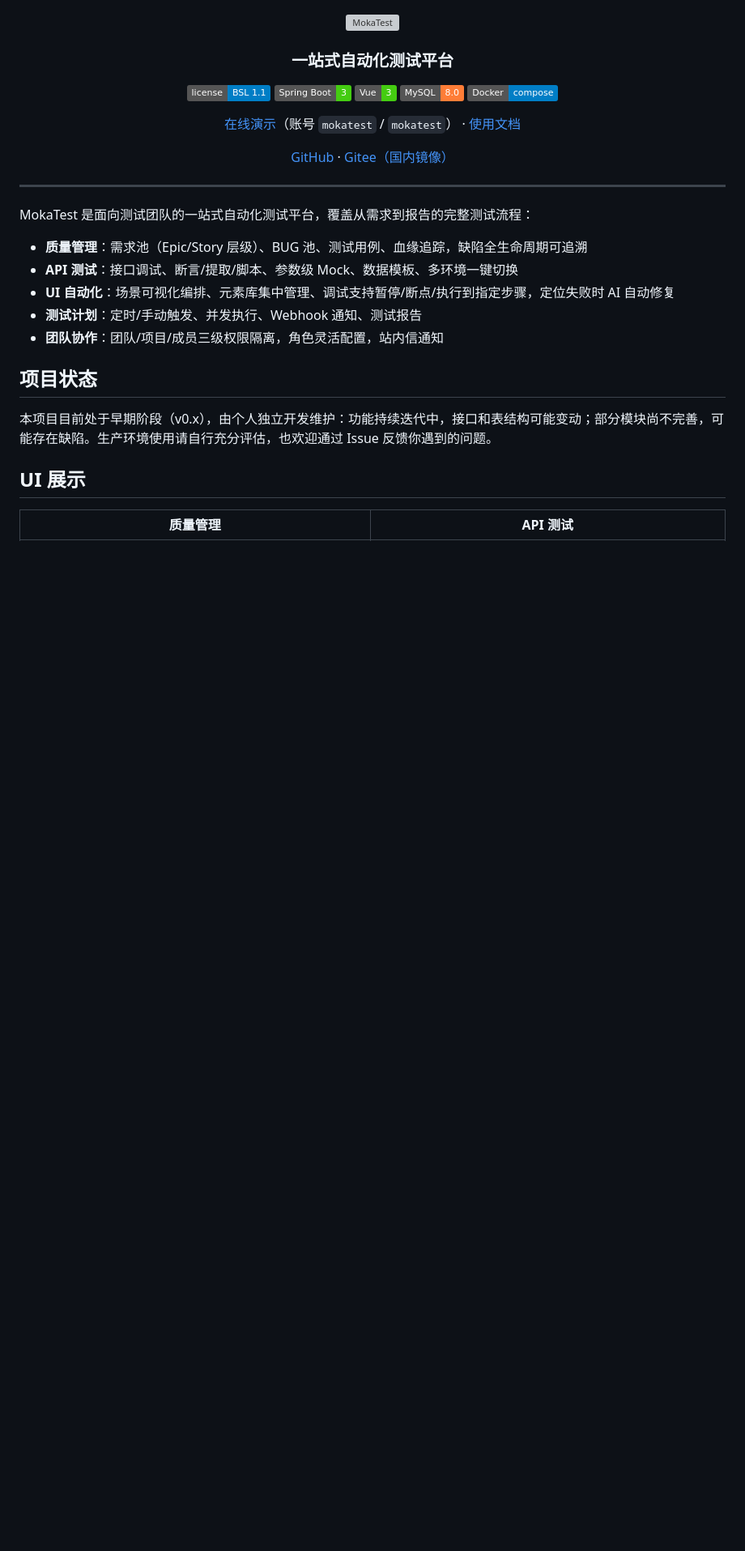
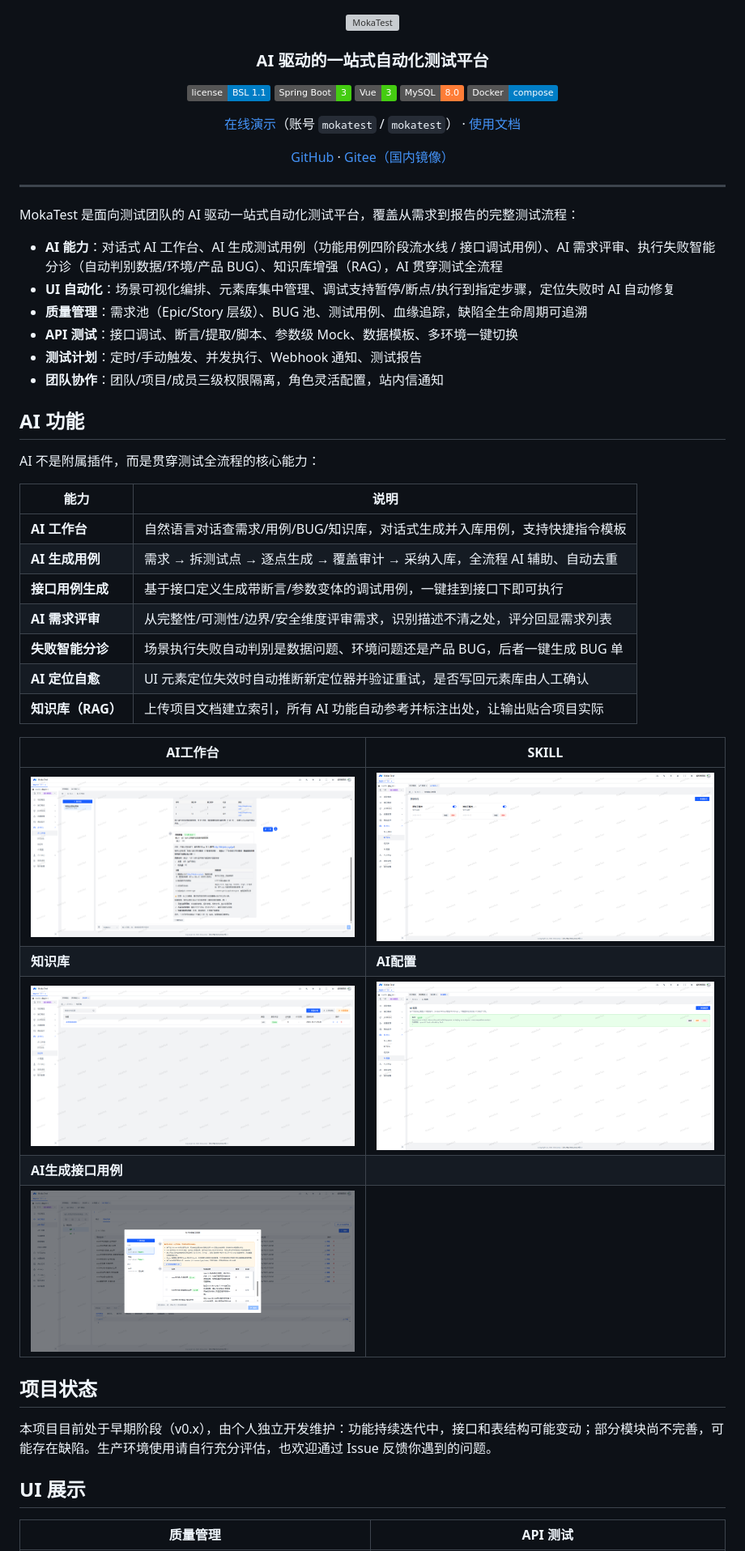
Before and after one commit to Jinglong233/MokaTest, a Markdown page: README.md, the part around one of its changes. Shown at 81% size. Rendered like a GitHub page; pictures changed too: docs/images/AI-1.png (added), docs/images/AI-2.png (added), docs/images/AI-3.png (added); badges without logos; blank space fills up the shorter version; grey boxes are pictures that could not be loaded.

Commit message:
更新ReadMe

```diff
--- a/README.md
+++ b/README.md
@@ -1,7 +1,7 @@
 <p align="center">
   <img src="docs/images/logo.png" alt="MokaTest" width="200" />
 </p>
-<h3 align="center">一站式自动化测试平台</h3>
+<h3 align="center">AI 驱动的一站式自动化测试平台</h3>
 <p align="center">
   <img src="https://img.shields.io/badge/license-BSL%201.1-blue" alt="License">
   <img src="https://img.shields.io/badge/Spring%20Boot-3-brightgreen" alt="Spring Boot">
@@ -20,13 +20,38 @@
 
 ---
 
-MokaTest 是面向测试团队的一站式自动化测试平台，覆盖从需求到报告的完整测试流程：
+MokaTest 是面向测试团队的 AI 驱动一站式自动化测试平台，覆盖从需求到报告的完整测试流程：
 
+- **AI 能力**：对话式 AI 工作台、AI 生成测试用例（功能用例四阶段流水线 / 接口调试用例）、AI 需求评审、执行失败智能分诊（自动判别数据/环境/产品 BUG）、知识库增强（RAG），AI 贯穿测试全流程
+- **UI 自动化**：场景可视化编排、元素库集中管理、调试支持暂停/断点/执行到指定步骤，定位失败时 AI 自动修复
 - **质量管理**：需求池（Epic/Story 层级）、BUG 池、测试用例、血缘追踪，缺陷全生命周期可追溯
 - **API 测试**：接口调试、断言/提取/脚本、参数级 Mock、数据模板、多环境一键切换
-- **UI 自动化**：场景可视化编排、元素库集中管理、调试支持暂停/断点/执行到指定步骤，定位失败时 AI 自动修复
 - **测试计划**：定时/手动触发、并发执行、Webhook 通知、测试报告
 - **团队协作**：团队/项目/成员三级权限隔离，角色灵活配置，站内信通知
+
+## AI 功能
+
+AI 不是附属插件，而是贯穿测试全流程的核心能力：
+
+| 能力 | 说明 |
+|------|------|
+| **AI 工作台** | 自然语言对话查需求/用例/BUG/知识库，对话式生成并入库用例，支持快捷指令模板 |
+| **AI 生成用例** | 需求 → 拆测试点 → 逐点生成 → 覆盖审计 → 采纳入库，全流程 AI 辅助、自动去重 |
+| **接口用例生成** | 基于接口定义生成带断言/参数变体的调试用例，一键挂到接口下即可执行 |
+| **AI 需求评审** | 从完整性/可测性/边界/安全维度评审需求，识别描述不清之处，评分回显需求列表 |
+| **失败智能分诊** | 场景执行失败自动判别是数据问题、环境问题还是产品 BUG，后者一键生成 BUG 单 |
+| **AI 定位自愈** | UI 元素定位失效时自动推断新定位器并验证重试，是否写回元素库由人工确认 |
+| **知识库（RAG）** | 上传项目文档建立索引，所有 AI 功能自动参考并标注出处，让输出贴合项目实际 |
+
+
+| AI工作台                                                          | SKILL                             |
+|----------------------------------------------------------------|-----------------------------------|
+| ![AI-1.png](docs/images/AI-1.png)                              | ![AI-2.png](docs/images/AI-2.png) |
+| **知识库**                                                        | **AI配置**                          |
+| ![AI-3.png](docs/images/AI-3.png) | ![AI-4.png](docs/images/AI-4.png) |
+| **AI生成接口用例**                                                        |                           |
+| ![AI-5.png](docs/images/AI-5.png) |  |
+
 
 ## 项目状态
 
```
Also changed, not shown: other parts of README.md (+5 -0 lines).
